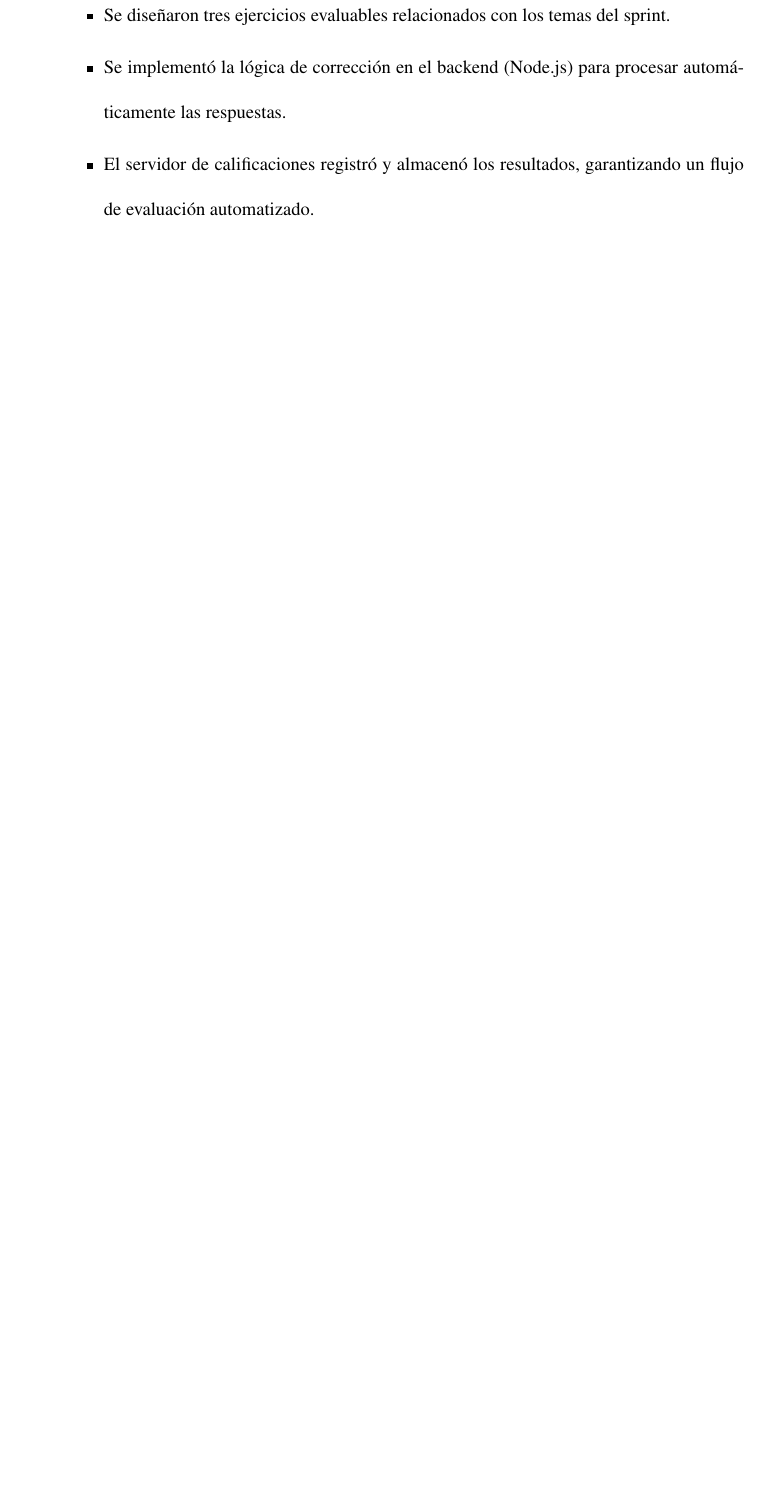
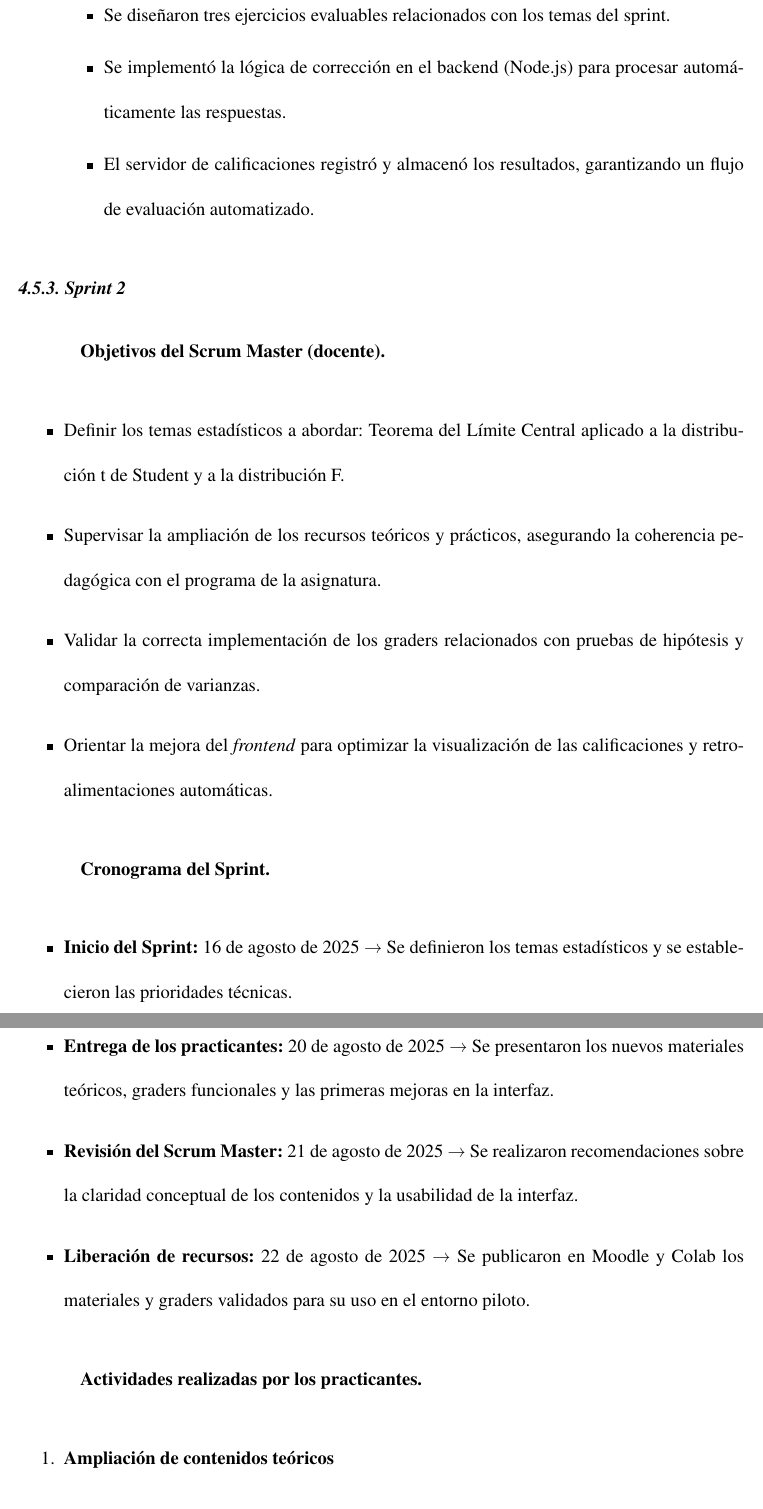
Before and after one commit to JorEdu33/Libro_Latex, a LaTeX thesis (main.tex): part of page 41 of 52 before the commit and two parts of pages 41 and 42 of 54 after it, the two joined at a grey line, cut so that both start at the same text, the shorter picture padded with empty space. Compiled offline with pdfLaTeX.

Commit message:
sprint 2

```diff
--- a/main.tex
+++ b/main.tex
@@ -696,3 +696,31 @@ Finalmente, en este sprint se tomaron decisiones relacionadas con las tecnologí
 	\item Se implementó la lógica de corrección en el backend (Node.js) para procesar automáticamente las respuestas.
 	\item El servidor de calificaciones registró y almacenó los resultados, garantizando un flujo de evaluación automatizado.
 \end{itemize}
+\end{enumerate}
+
+
+
+\subsection{Sprint 2}
+
+\subsubsection*{Objetivos del Scrum Master (docente)}
+\begin{itemize}
+	\item Definir los temas estadísticos a abordar: Teorema del Límite Central aplicado a la distribución t de Student y a la distribución F.
+	\item Supervisar la ampliación de los recursos teóricos y prácticos, asegurando la coherencia pedagógica con el programa de la asignatura.
+	\item Validar la correcta implementación de los graders relacionados con pruebas de hipótesis y comparación de varianzas.
+	\item Orientar la mejora del \textit{frontend} para optimizar la visualización de las calificaciones y retroalimentaciones automáticas.
+\end{itemize}
+
+\subsubsection*{Cronograma del Sprint}
+\begin{itemize}
+	\item \textbf{Inicio del Sprint:} 16 de agosto de 2025 → Se definieron los temas estadísticos y se establecieron las prioridades técnicas.
+	\item \textbf{Entrega de los practicantes:} 20 de agosto de 2025 → Se presentaron los nuevos materiales teóricos, graders funcionales y las primeras mejoras en la interfaz.
+	\item \textbf{Revisión del Scrum Master:} 21 de agosto de 2025 → Se realizaron recomendaciones sobre la claridad conceptual de los contenidos y la usabilidad de la interfaz.
+	\item \textbf{Liberación de recursos:} 22 de agosto de 2025 → Se publicaron en Moodle y Colab los materiales y graders validados para su uso en el entorno piloto.
+\end{itemize}
+
+\subsubsection*{Actividades realizadas por los practicantes}
+
+\begin{enumerate}
+	\item \textbf{Ampliación de contenidos teóricos}
+	\begin{itemize}
+		\item Se elaboraron materiales interactivos en H5P centrados en el Teorema del Límite Central y su aplicación con distribuciones t de Student y F.
@@ -698,0 +736 @@ Finalmente, en este sprint se tomaron decisiones relacionadas con las tecnologí
+	\end{itemize}
```
Also changed, not shown: main.pdf, main.tex (27 more changed lines).
